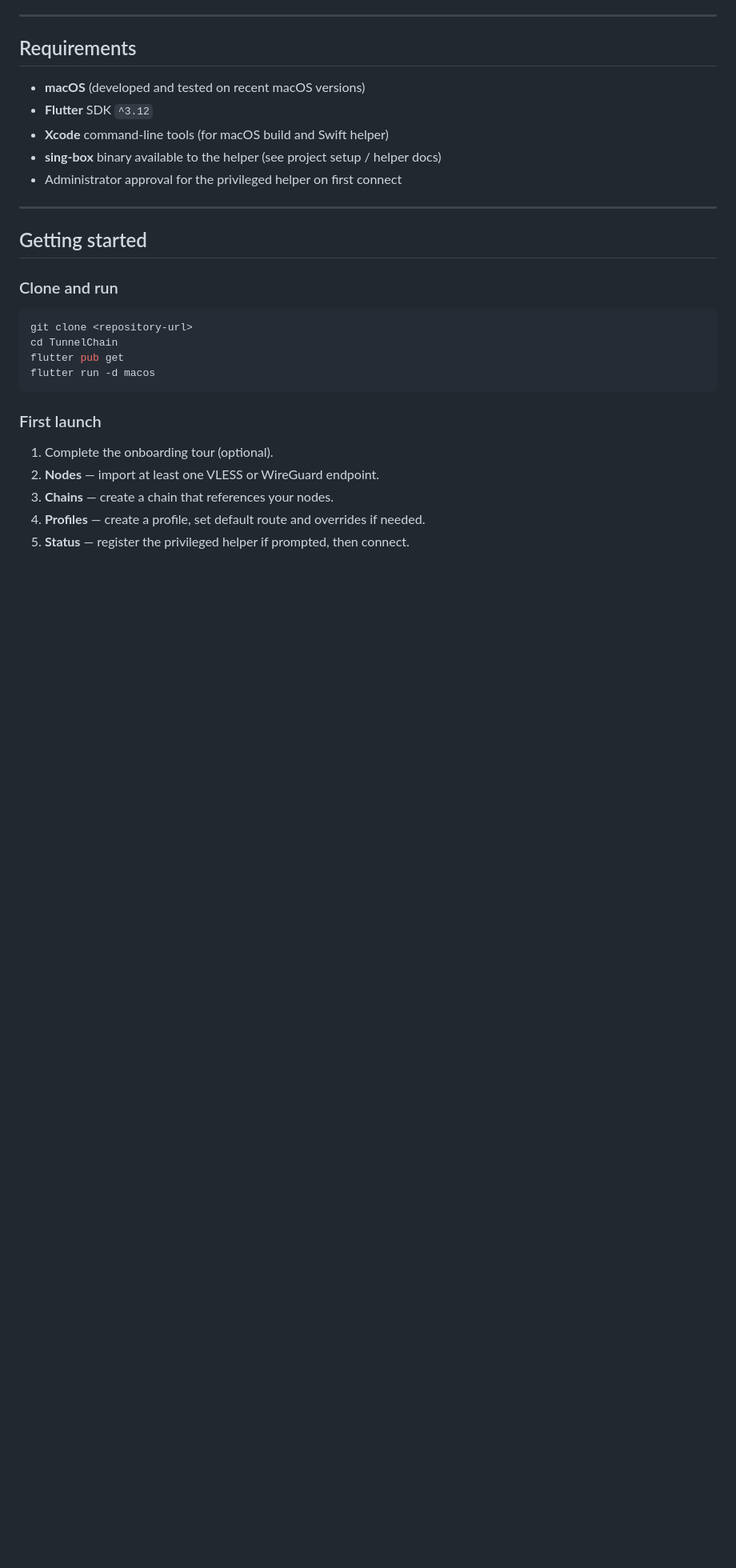
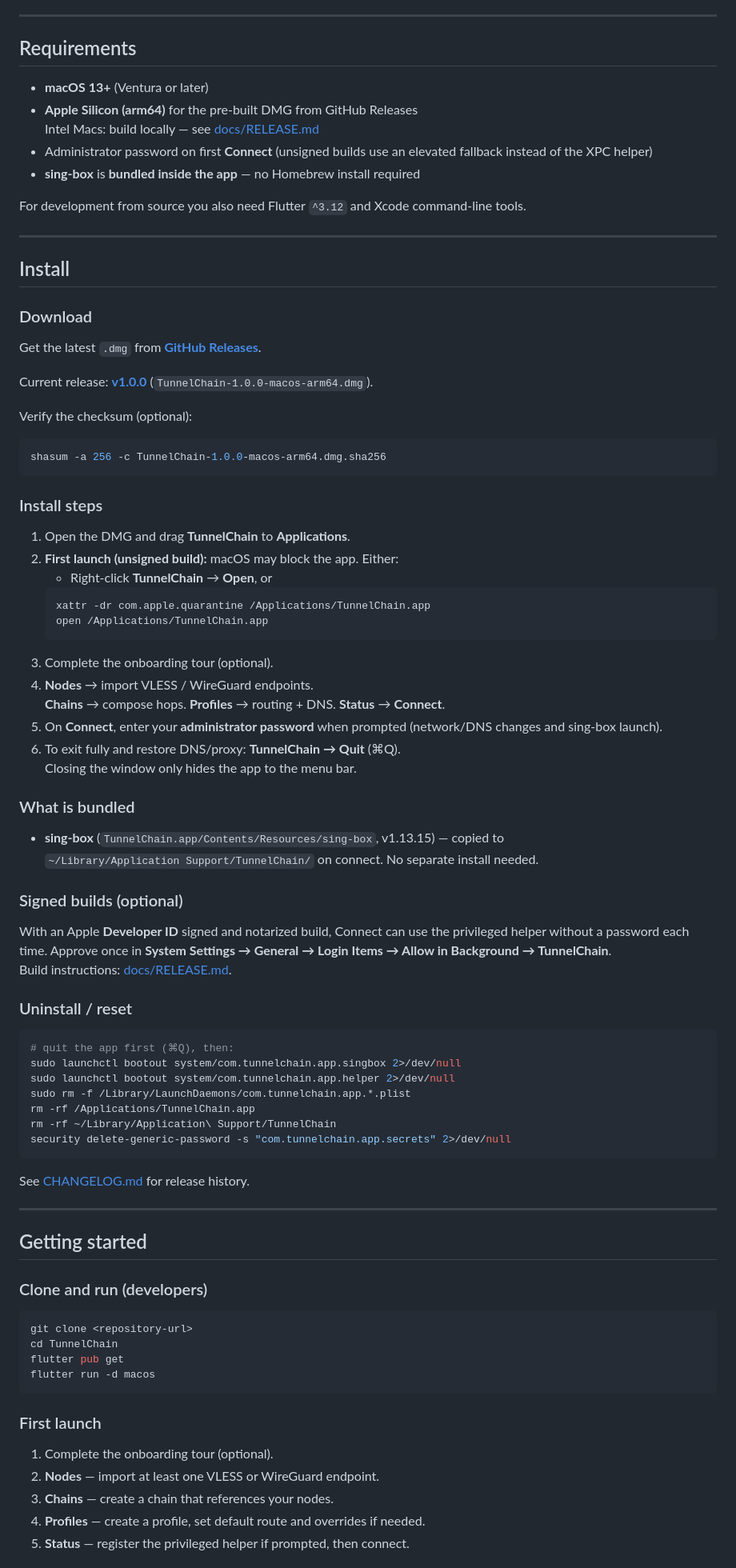
Before and after one commit to alevochko/tunnelchain, a Markdown page: README.md, the part around one of its changes. Shown at 80% size. Drawn GitHub-style; blank space fills up the shorter version.

Commit message:
docs: add Install section to README and v1.0.0 changelog
Document DMG install, bundled sing-box, unsigned first launch, and release notes.

Co-authored-by: Cursor <cursoragent@cursor.com>

````diff
--- a/README.md
+++ b/README.md
@@ -186,17 +187,75 @@ Full diagrams, data model, and packet-path details: [docs/AR.md](docs/AR.md).
 
 ## Requirements
 
-- **macOS** (developed and tested on recent macOS versions)
-- **Flutter** SDK `^3.12`
-- **Xcode** command-line tools (for macOS build and Swift helper)
-- **sing-box** binary available to the helper (see project setup / helper docs)
-- Administrator approval for the privileged helper on first connect
+- **macOS 13+** (Ventura or later)
+- **Apple Silicon (arm64)** for the pre-built DMG from GitHub Releases
+  Intel Macs: build locally — see [docs/RELEASE.md](docs/RELEASE.md)
+- Administrator password on first **Connect** (unsigned builds use an elevated fallback instead of the XPC helper)
+- **sing-box** is **bundled inside the app** — no Homebrew install required
+
+For development from source you also need Flutter `^3.12` and Xcode command-line tools.
+
+---
+
+## Install
+
+### Download
+
+Get the latest `.dmg` from **[GitHub Releases](https://github.com/alevochko/tunnelchain/releases)**.
+
+Current release: **[v1.0.0](https://github.com/alevochko/tunnelchain/releases/tag/v1.0.0)** (`TunnelChain-1.0.0-macos-arm64.dmg`).
+
+Verify the checksum (optional):
+
+```bash
+shasum -a 256 -c TunnelChain-1.0.0-macos-arm64.dmg.sha256
+```
+
+### Install steps
+
+1. Open the DMG and drag **TunnelChain** to **Applications**.
+2. **First launch (unsigned build):** macOS may block the app. Either:
+   - Right-click **TunnelChain** → **Open**, or
+   ```bash
+   xattr -dr com.apple.quarantine /Applications/TunnelChain.app
+   open /Applications/TunnelChain.app
+   ```
+3. Complete the onboarding tour (optional).
+4. **Nodes** → import VLESS / WireGuard endpoints.
+   **Chains** → compose hops. **Profiles** → routing + DNS. **Status** → **Connect**.
+5. On **Connect**, enter your **administrator password** when prompted (network/DNS changes and sing-box launch).
+6. To exit fully and restore DNS/proxy: **TunnelChain → Quit** (⌘Q).
+   Closing the window only hides the app to the menu bar.
+
+### What is bundled
+
+- **sing-box** (`TunnelChain.app/Contents/Resources/sing-box`, v1.13.15) — copied to
+  `~/Library/Application Support/TunnelChain/` on connect. No separate install needed.
+
+### Signed builds (optional)
+
+With an Apple **Developer ID** signed and notarized build, Connect can use the privileged helper without a password each time. Approve once in **System Settings → General → Login Items → Allow in Background → TunnelChain**.
+Build instructions: [docs/RELEASE.md](docs/RELEASE.md).
+
+### Uninstall / reset
+
+```bash
+# quit the app first (⌘Q), then:
+sudo launchctl bootout system/com.tunnelchain.app.singbox 2>/dev/null
+sudo launchctl bootout system/com.tunnelchain.app.helper 2>/dev/null
+sudo rm -f /Library/LaunchDaemons/com.tunnelchain.app.*.plist
+rm -rf /Applications/TunnelChain.app
+rm -rf ~/Library/Application\ Support/TunnelChain
+security delete-generic-password -s "com.tunnelchain.app.secrets" 2>/dev/null
+```
+
+See [CHANGELOG.md](CHANGELOG.md) for release history.
 
 ---
 
 ## Getting started
 
-### Clone and run
+### Clone and run (developers)
 
 ```bash
 git clone <repository-url>
````
Also changed, not shown: other parts of README.md (+4 -1 lines), CHANGELOG.md (added, +37 -0 lines).
